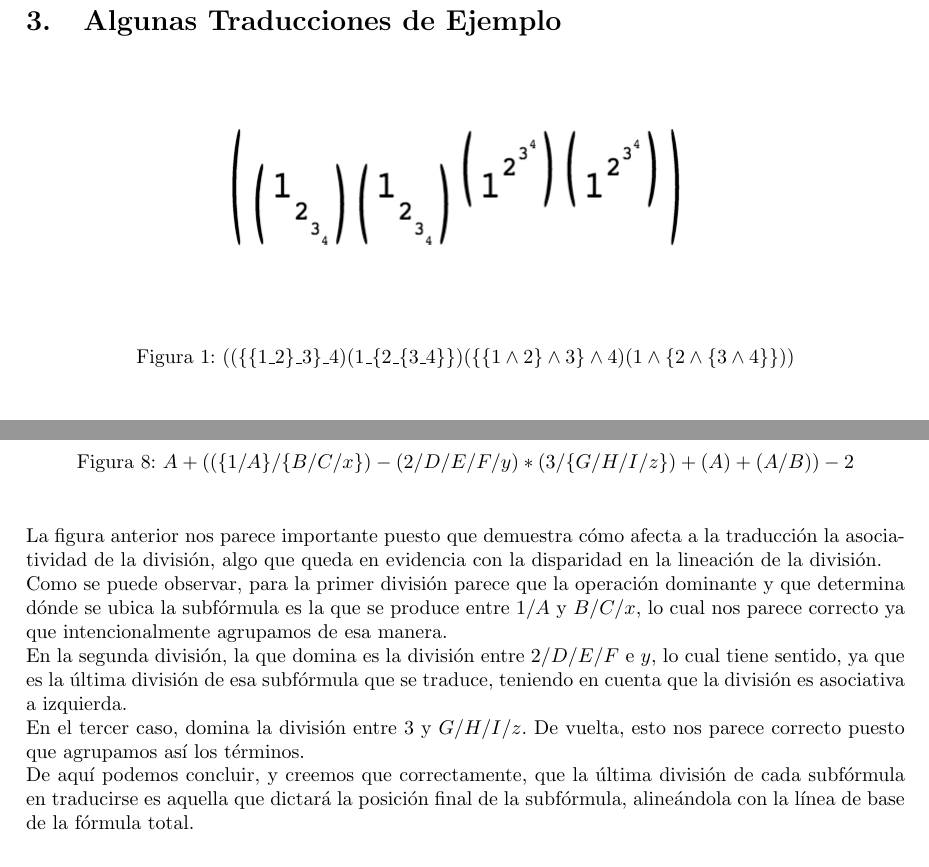
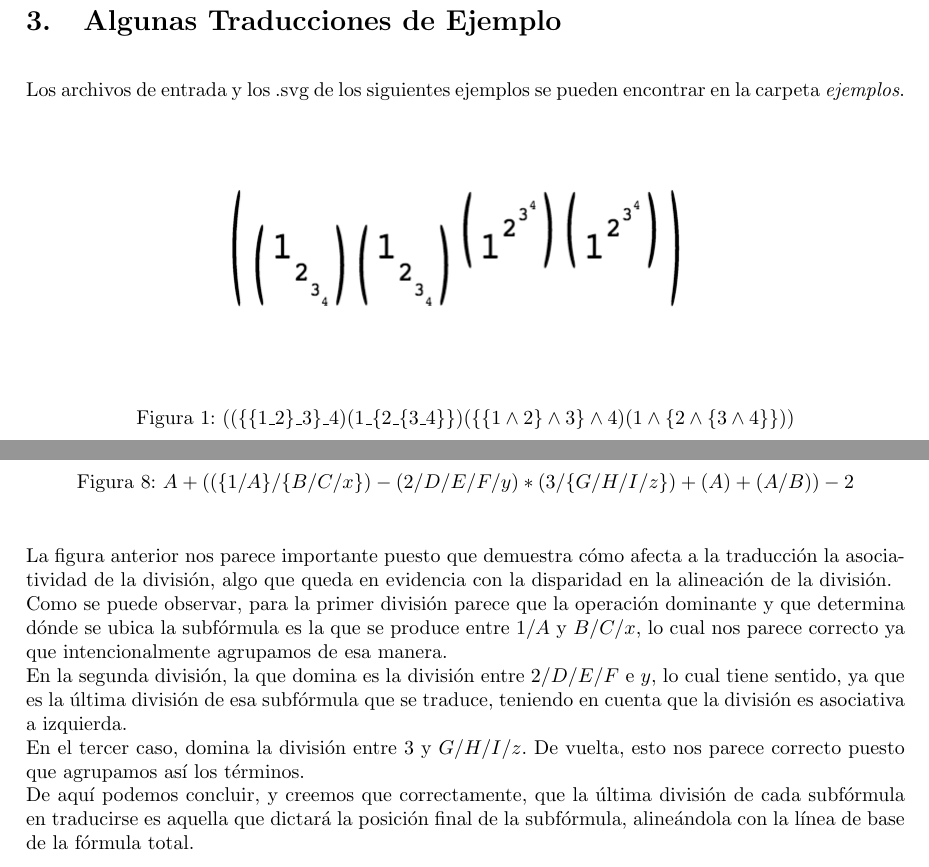
Before and after one commit to nicovalle/tleng, a LaTeX document (informe/informe.tex, which reads informe/desarrollo.tex): two parts of pages 24 and 26 of 28, joined at a grey line, cut so that both start at the same text. Compiled offline with pdfLaTeX.

Commit message:
listo el tp

```diff
--- a/informe/desarrollo.tex
+++ b/informe/desarrollo.tex
@@ -1029,6 +1029,8 @@ class Symbol(object):
 
 \section{Algunas Traducciones de Ejemplo}
 
+\indent Los archivos de entrada y los .svg de los siguientes ejemplos se pueden encontrar en la carpeta \textit{ejemplos}.\\
+
 \begin{figure}[H]
       \begin{centering}
         \includegraphics{imgs/a}
@@ -1087,7 +1089,7 @@ class Symbol(object):
        \end{centering}
 \end{figure}
 
-\indent La figura anterior nos parece importante puesto que demuestra cómo afecta a la traducción la asociatividad de la división, algo que queda en evidencia con la disparidad en la lineación de la división.\\
+\indent La figura anterior nos parece importante puesto que demuestra cómo afecta a la traducción la asociatividad de la división, algo que queda en evidencia con la disparidad en la alineación de la división.\\
 \indent Como se puede observar, para la primer división parece que la operación dominante y que determina dónde se ubica la subfórmula es la que se produce entre $1/A$ y $B/C/x$, lo cual nos parece correcto ya que intencionalmente agrupamos de esa manera.\\
 \indent En la segunda división, la que domina es la división entre $2/D/E/F$ e $y$, lo cual tiene sentido, ya que es la última división de esa subfórmula que se traduce, teniendo en cuenta que la división es asociativa a izquierda.\\
 \indent En el tercer caso, domina la división entre 3 y $G/H/I/z$. De vuelta, esto nos parece correcto puesto que agrupamos así los términos.\\
```
Also changed, not shown: entregable/informe.pdf (added).
